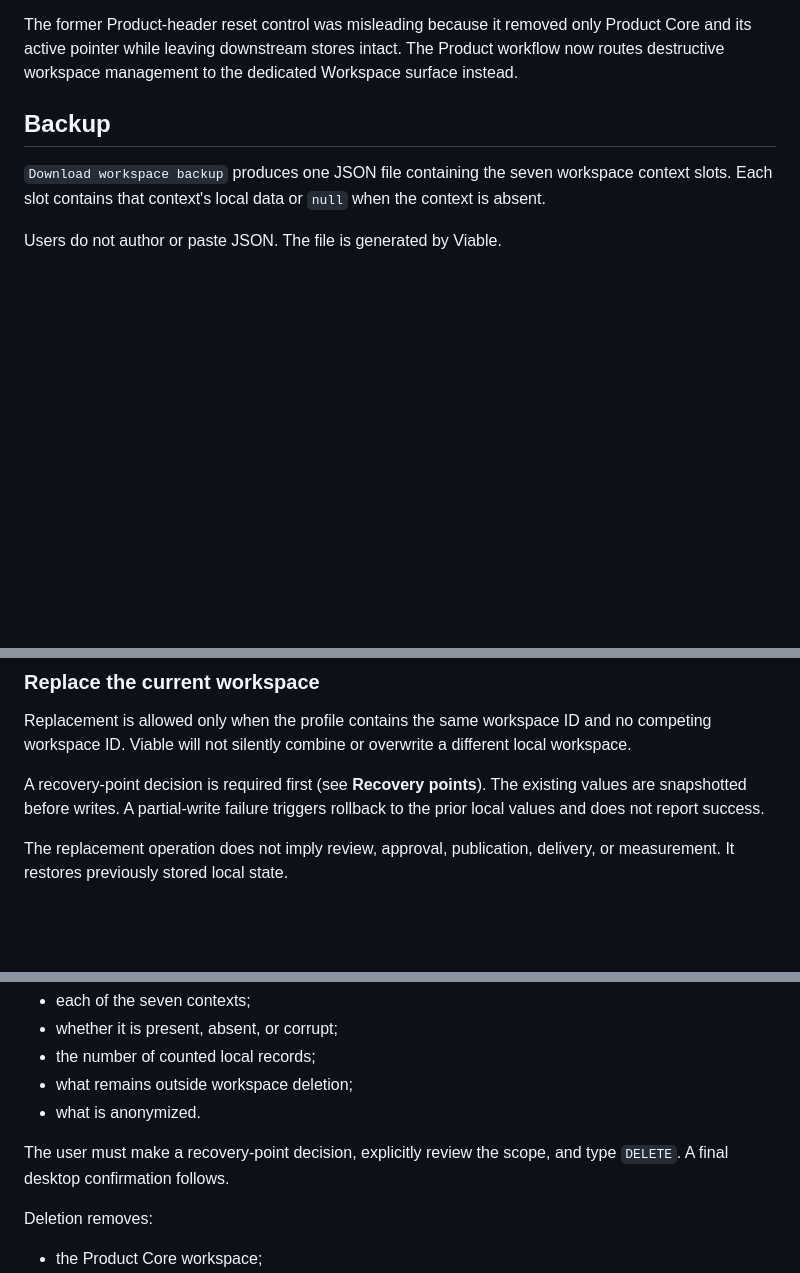
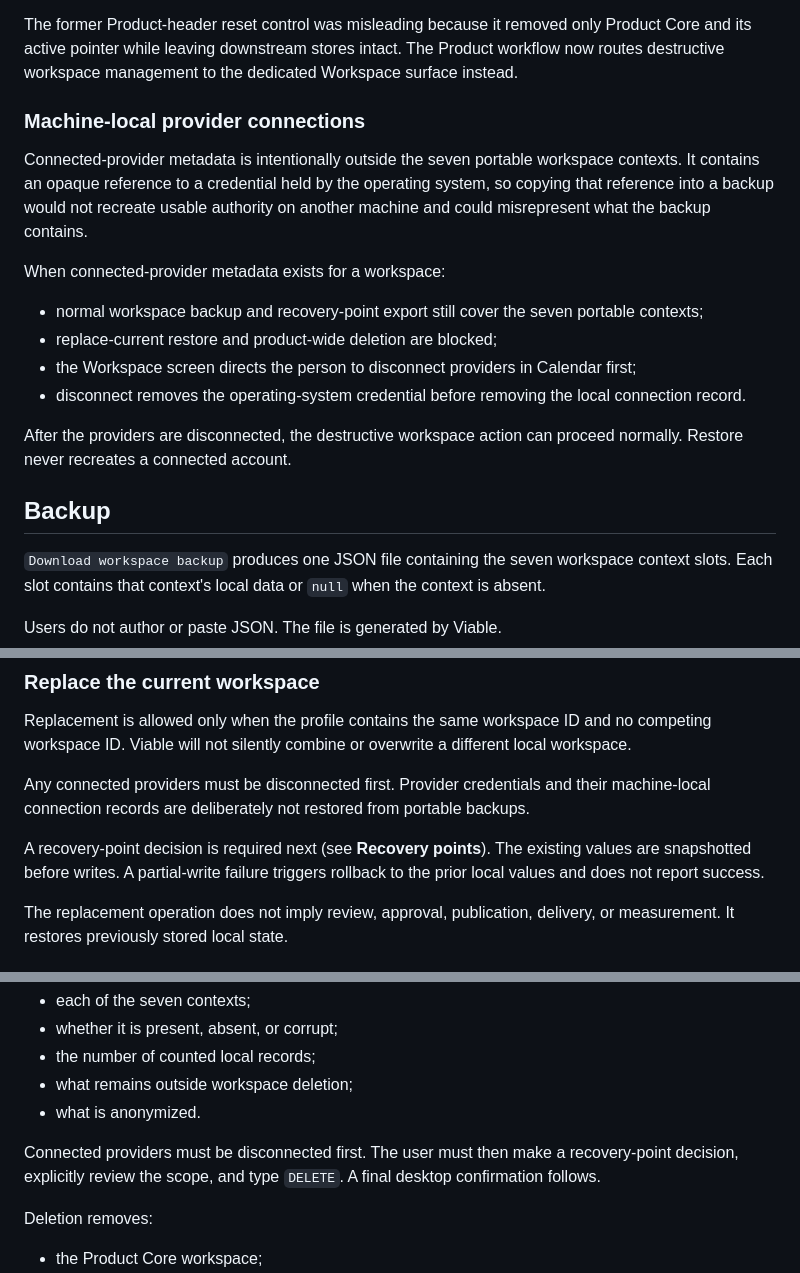
Before and after one commit to MythologIQ-Labs-LLC/Viable, a Markdown page: docs/user/workspace-backup-restore-and-deletion.md, 3 parts joined by grey strips. GitHub-like rendering; blank space fills up the shorter version.

Commit message:
Document machine-local provider lifecycle in workspace actions

```diff
--- a/docs/user/workspace-backup-restore-and-deletion.md
+++ b/docs/user/workspace-backup-restore-and-deletion.md
@@ -19,6 +19,19 @@ A Viable workspace is identified by one workspace ID shared across seven local c
 The Workspace screen inspects all seven contexts before backup, restore, reset, or deletion. A context can be **present**, **absent**, or **corrupt**. Absent optional downstream context is not fabricated merely to make a backup look complete.
 
 The former Product-header reset control was misleading because it removed only Product Core and its active pointer while leaving downstream stores intact. The Product workflow now routes destructive workspace management to the dedicated Workspace surface instead.
+
+### Machine-local provider connections
+
+Connected-provider metadata is intentionally outside the seven portable workspace contexts. It contains an opaque reference to a credential held by the operating system, so copying that reference into a backup would not recreate usable authority on another machine and could misrepresent what the backup contains.
+
+When connected-provider metadata exists for a workspace:
+
+- normal workspace backup and recovery-point export still cover the seven portable contexts;
+- replace-current restore and product-wide deletion are blocked;
+- the Workspace screen directs the person to disconnect providers in Calendar first;
+- disconnect removes the operating-system credential before removing the local connection record.
+
+After the providers are disconnected, the destructive workspace action can proceed normally. Restore never recreates a connected account.
 
 ## Backup
 
@@ -89,7 +102,9 @@ Successful restore writes the contexts from the backup, restores the active work
 
 Replacement is allowed only when the profile contains the same workspace ID and no competing workspace ID. Viable will not silently combine or overwrite a different local workspace.
 
-A recovery-point decision is required first (see **Recovery points**). The existing values are snapshotted before writes. A partial-write failure triggers rollback to the prior local values and does not report success.
+Any connected providers must be disconnected first. Provider credentials and their machine-local connection records are deliberately not restored from portable backups.
+
+A recovery-point decision is required next (see **Recovery points**). The existing values are snapshotted before writes. A partial-write failure triggers rollback to the prior local values and does not report success.
 
 The replacement operation does not imply review, approval, publication, delivery, or measurement. It restores previously stored local state.
 
@@ -105,7 +120,7 @@ Before confirmation, Viable shows:
 - what remains outside workspace deletion;
 - what is anonymized.
 
-The user must make a recovery-point decision, explicitly review the scope, and type `DELETE`. A final desktop confirmation follows.
+Connected providers must be disconnected first. The user must then make a recovery-point decision, explicitly review the scope, and type `DELETE`. A final desktop confirmation follows.
 
 Deletion removes:
 
```
